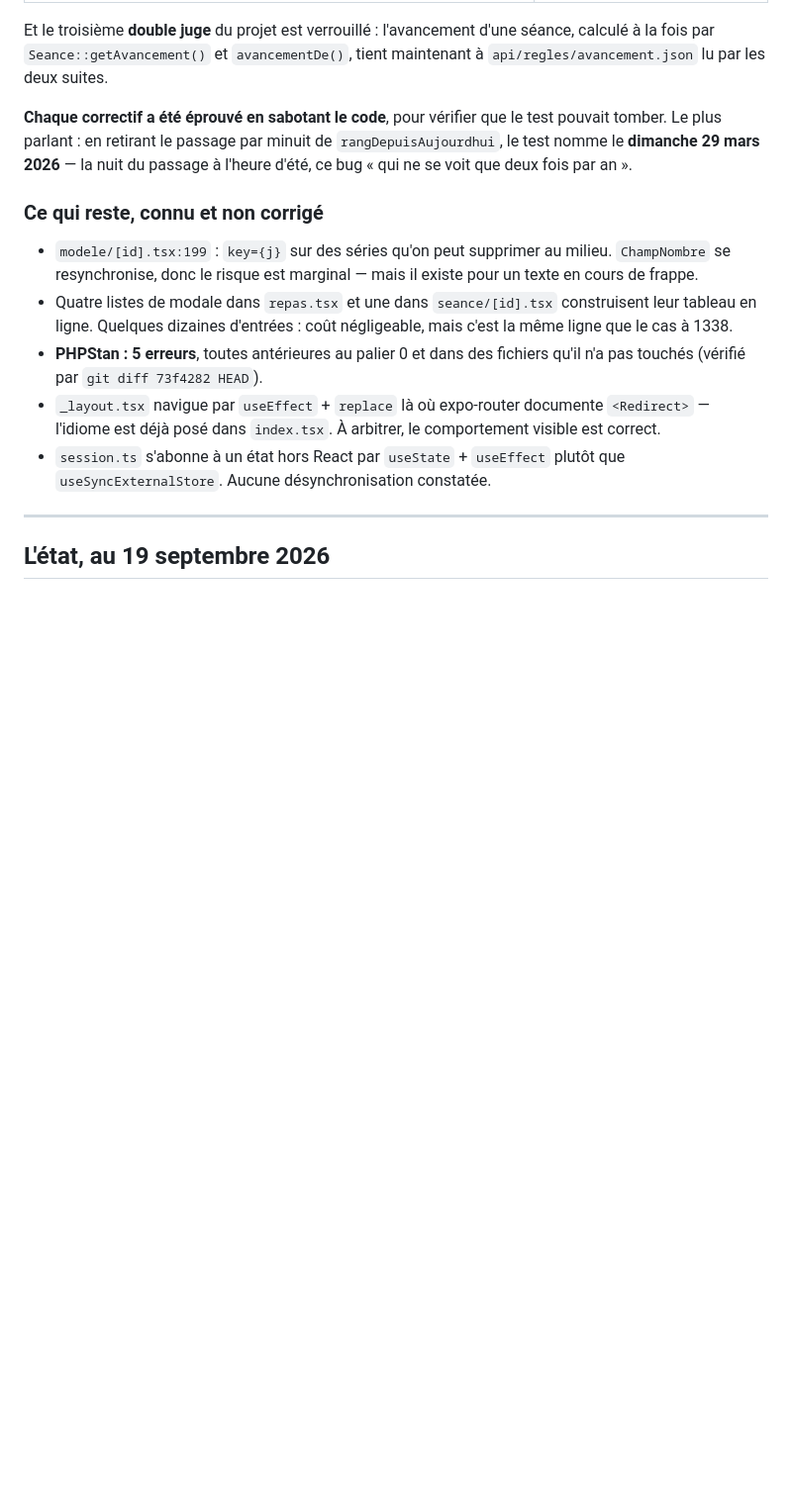
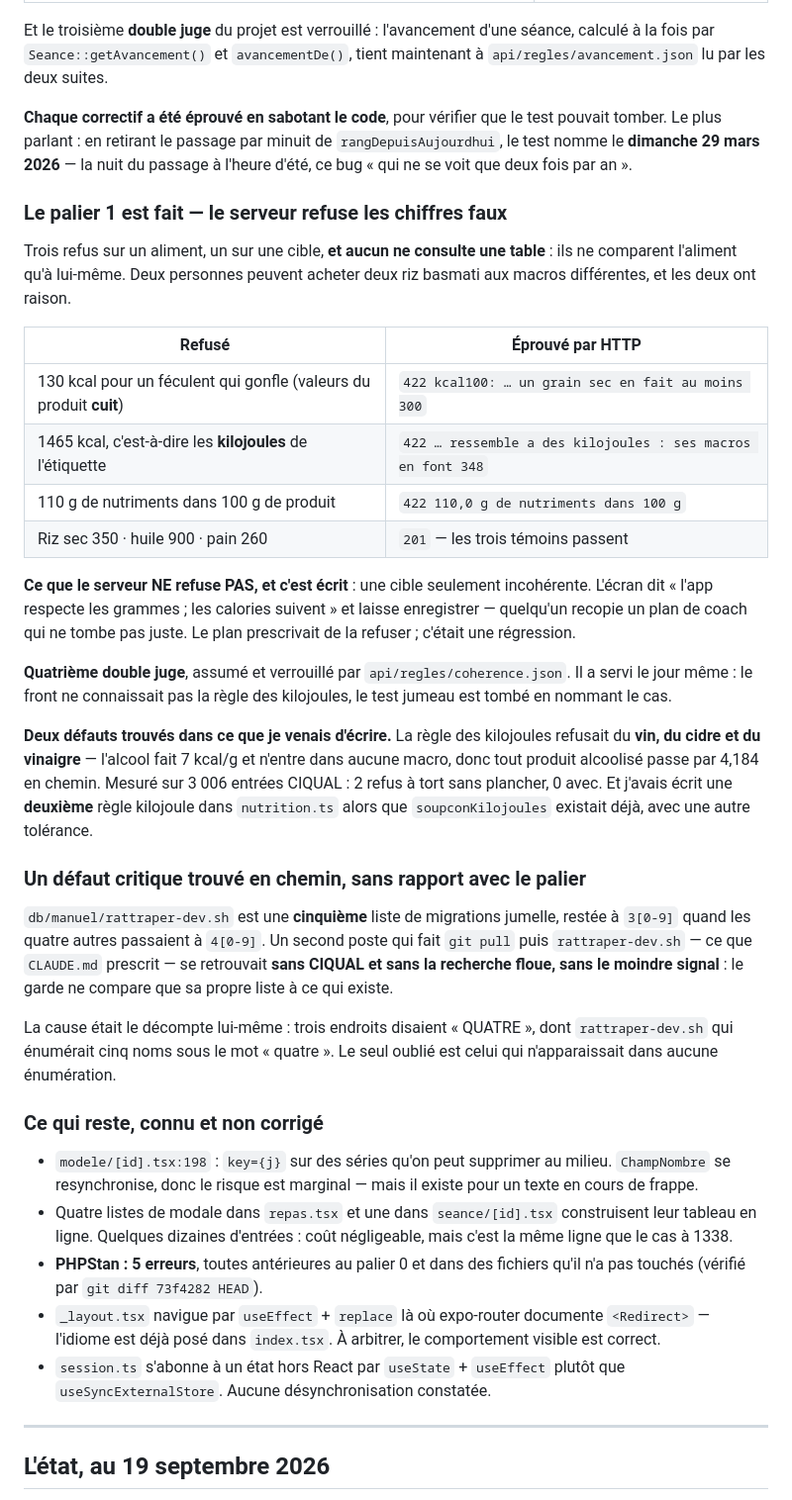
Before and after one commit to mickaelpol/fitcarnet, a Markdown page: REPRENDRE.md, the part around the change. Shown at 99% size. Rendered like a GitHub page; blank space fills up the shorter version.

Commit message:
le journal dit ou en est le palier 1, et ce qu'il a refuse de faire
Avec les preuves HTTP, les deux defauts trouves dans mon propre code, et
la cinquieme liste de migrations — qui n'a rien a voir avec le palier
mais qui aurait coute une demi-journee de confusion sur le second poste.

Co-Authored-By: Claude Opus 5 (1M context) <noreply@anthropic.com>

```diff
--- a/REPRENDRE.md
+++ b/REPRENDRE.md
@@ -57,9 +57,50 @@ test pouvait tomber. Le plus parlant : en retirant le passage par minuit de
 `rangDepuisAujourdhui`, le test nomme le **dimanche 29 mars 2026** — la nuit du
 passage à l'heure d'été, ce bug « qui ne se voit que deux fois par an ».
 
+### Le palier 1 est fait — le serveur refuse les chiffres faux
+
+Trois refus sur un aliment, un sur une cible, **et aucun ne consulte une
+table** : ils ne comparent l'aliment qu'à lui-même. Deux personnes peuvent
+acheter deux riz basmati aux macros différentes, et les deux ont raison.
+
+| Refusé | Éprouvé par HTTP |
+|---|---|
+| 130 kcal pour un féculent qui gonfle (valeurs du produit **cuit**) | `422 kcal100: … un grain sec en fait au moins 300` |
+| 1465 kcal, c'est-à-dire les **kilojoules** de l'étiquette | `422 … ressemble a des kilojoules : ses macros en font 348` |
+| 110 g de nutriments dans 100 g de produit | `422 110,0 g de nutriments dans 100 g` |
+| Riz sec 350 · huile 900 · pain 260 | `201` — les trois témoins passent |
+
+**Ce que le serveur NE refuse PAS, et c'est écrit** : une cible seulement
+incohérente. L'écran dit « l'app respecte les grammes ; les calories suivent »
+et laisse enregistrer — quelqu'un recopie un plan de coach qui ne tombe pas
+juste. Le plan prescrivait de la refuser ; c'était une régression.
+
+**Quatrième double juge**, assumé et verrouillé par `api/regles/coherence.json`.
+Il a servi le jour même : le front ne connaissait pas la règle des kilojoules,
+le test jumeau est tombé en nommant le cas.
+
+**Deux défauts trouvés dans ce que je venais d'écrire.** La règle des
+kilojoules refusait du **vin, du cidre et du vinaigre** — l'alcool fait 7 kcal/g
+et n'entre dans aucune macro, donc tout produit alcoolisé passe par 4,184 en
+chemin. Mesuré sur 3 006 entrées CIQUAL : 2 refus à tort sans plancher, 0 avec.
+Et j'avais écrit une **deuxième** règle kilojoule dans `nutrition.ts` alors que
+`soupconKilojoules` existait déjà, avec une autre tolérance.
+
+### Un défaut critique trouvé en chemin, sans rapport avec le palier
+
+`db/manuel/rattraper-dev.sh` est une **cinquième** liste de migrations jumelle,
+restée à `3[0-9]` quand les quatre autres passaient à `4[0-9]`. Un second poste
+qui fait `git pull` puis `rattraper-dev.sh` — ce que `CLAUDE.md` prescrit — se
+retrouvait **sans CIQUAL et sans la recherche floue, sans le moindre signal** :
+le garde ne compare que sa propre liste à ce qui existe.
+
+La cause était le décompte lui-même : trois endroits disaient « QUATRE », dont
+`rattraper-dev.sh` qui énumérait cinq noms sous le mot « quatre ». Le seul
+oublié est celui qui n'apparaissait dans aucune énumération.
+
 ### Ce qui reste, connu et non corrigé
 
-- `modele/[id].tsx:199` : `key={j}` sur des séries qu'on peut supprimer au
+- `modele/[id].tsx:198` : `key={j}` sur des séries qu'on peut supprimer au
   milieu. `ChampNombre` se resynchronise, donc le risque est marginal — mais il
   existe pour un texte en cours de frappe.
 - Quatre listes de modale dans `repas.tsx` et une dans `seance/[id].tsx`
```
